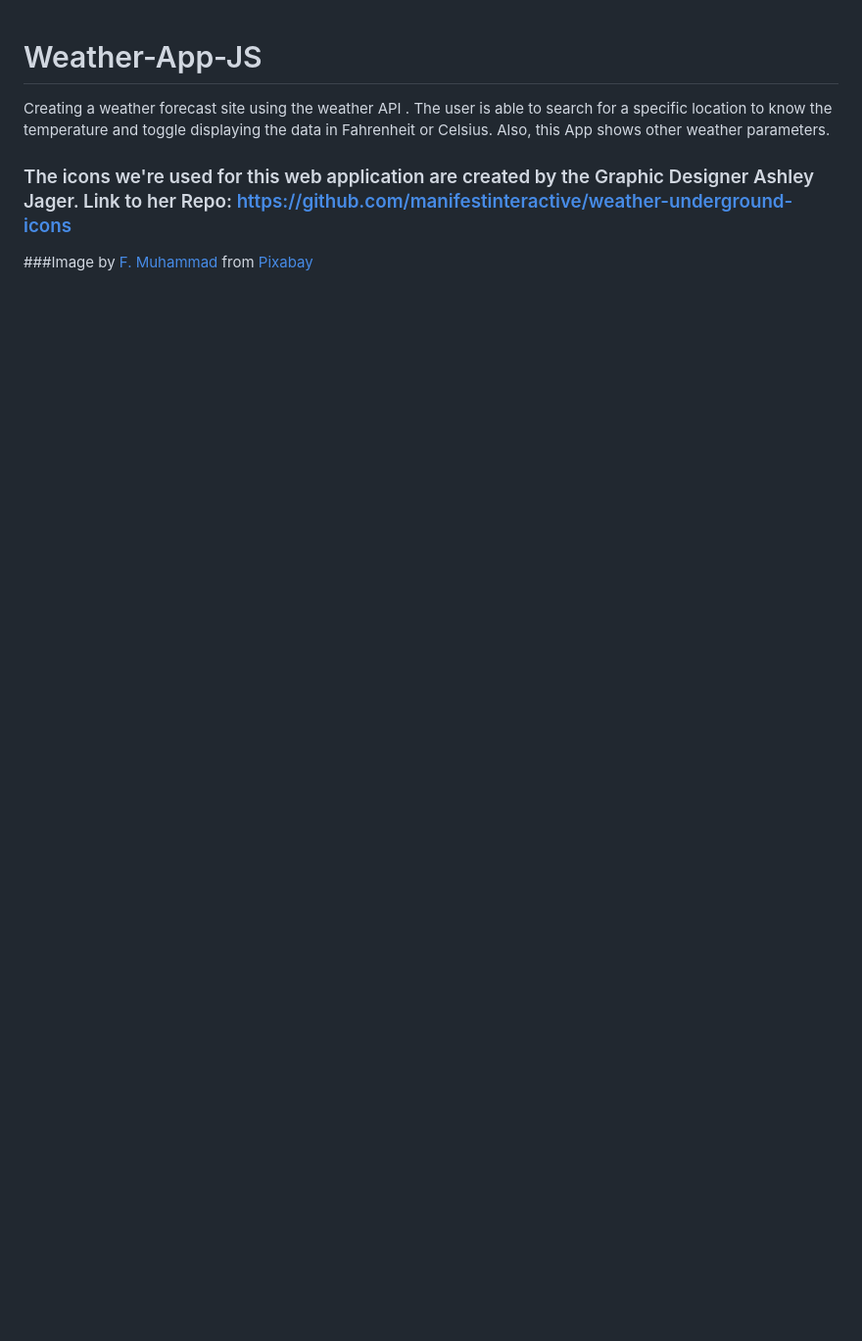
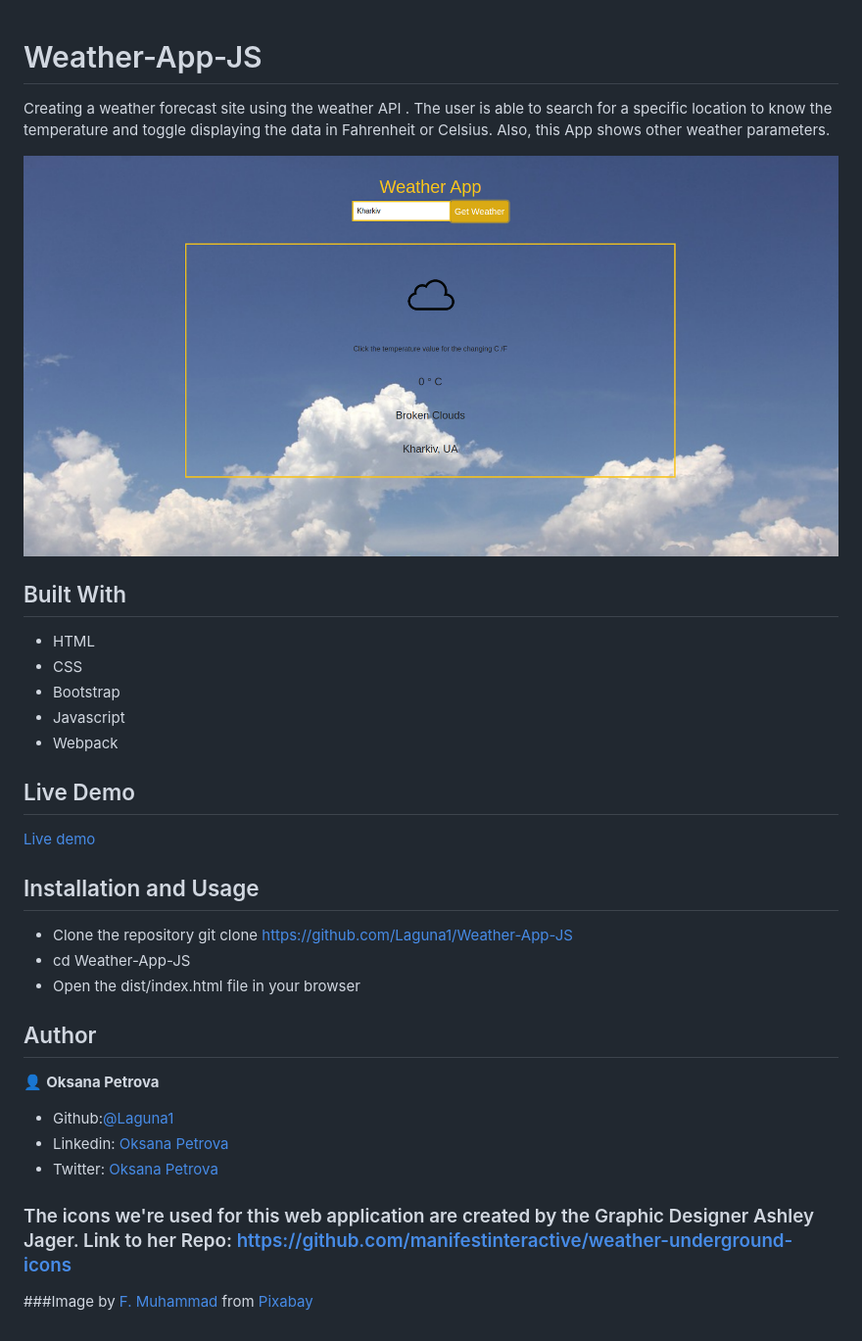
Before and after one commit to Laguna1/Weather-App-JS, a Markdown page: README.md, the part around the change. Shown at 98% size. Drawn GitHub-style; pictures changed too: src/Screenshot.png (added); blank space fills up the shorter version.

```diff
--- a/README.md
+++ b/README.md
@@ -2,6 +2,38 @@
 
 Creating a weather forecast site using the weather API . The user is able to search for a specific location to know the temperature and toggle displaying the data in Fahrenheit or Celsius. Also, this App shows other weather parameters.
 
+![Weather App](./src/Screenshot.png?raw=true "Main Page")
+
+## Built With
+ - HTML
+ - CSS
+ - Bootstrap
+ - Javascript
+ - Webpack
+
+
+## Live Demo
+
+[Live demo](https://laguna1.github.io/Weather-App-JS/)
+
+
+## Installation and Usage
+ - Clone the repository git clone https://github.com/Laguna1/Weather-App-JS
+ - cd Weather-App-JS
+ - Open the dist/index.html file in your browser
+
+
+
+## Author
+
+👤 **Oksana Petrova**
+ - Github:[@Laguna1](https://github.com/Laguna1)
+ - Linkedin: [Oksana Petrova](https://www.linkedin.com/in/oksana-petrova-005bb0145/)
+ - Twitter: [Oksana Petrova](https://twitter.com/OksanaP48303303)
+
+
+
+
 ### The icons we're used for this web application are created by the Graphic Designer Ashley Jager. Link to her Repo: https://github.com/manifestinteractive/weather-underground-icons
 
 ###Image by <a href="https://pixabay.com/users/artisticoperations-4161274/?utm_source=link-attribution&amp;utm_medium=referral&amp;utm_campaign=image&amp;utm_content=5303057">F. Muhammad</a> from <a href="https://pixabay.com/?utm_source=link-attribution&amp;utm_medium=referral&amp;utm_campaign=image&amp;utm_content=5303057">Pixabay</a>
```
Also changed, not shown: 4 other files.
